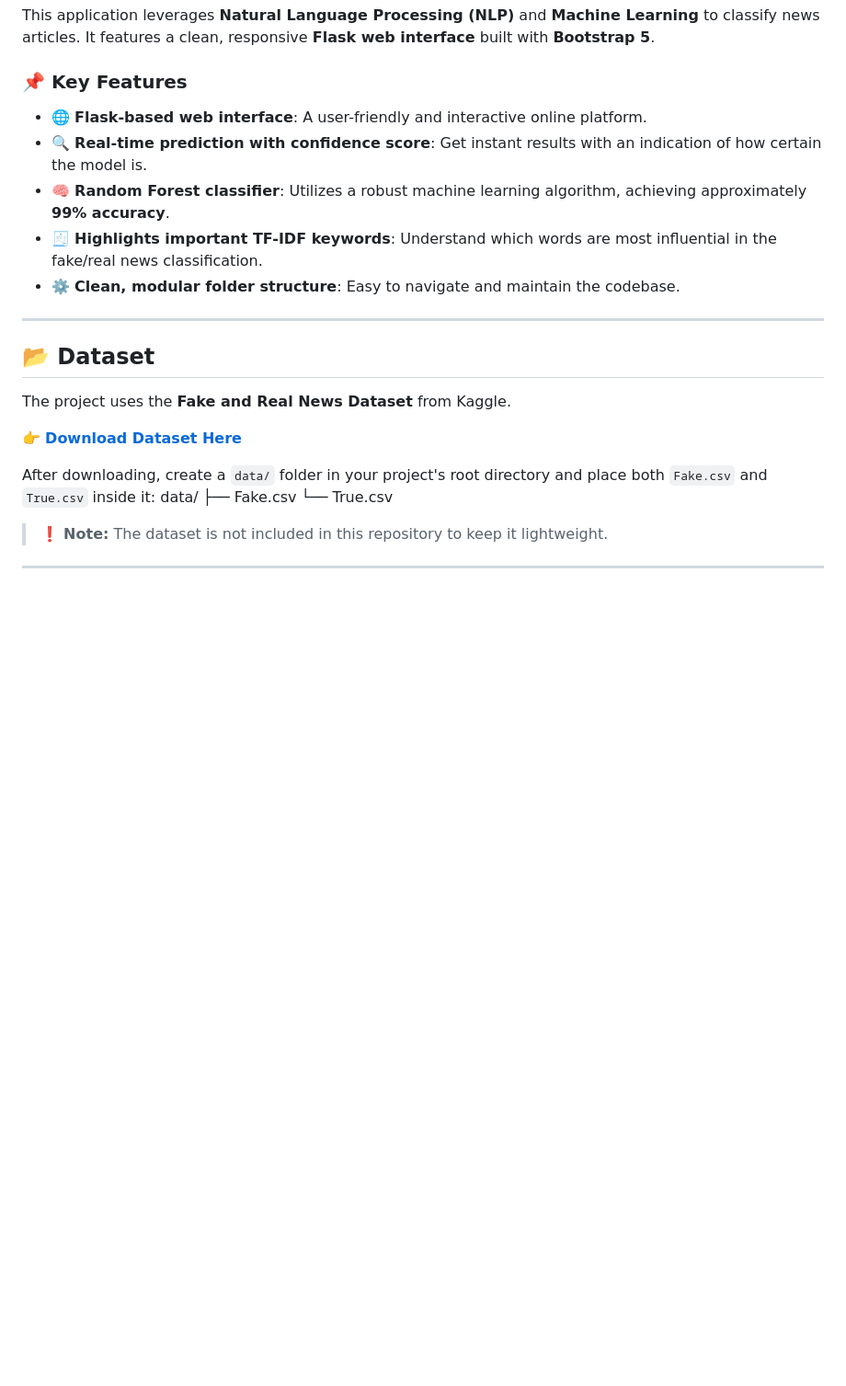
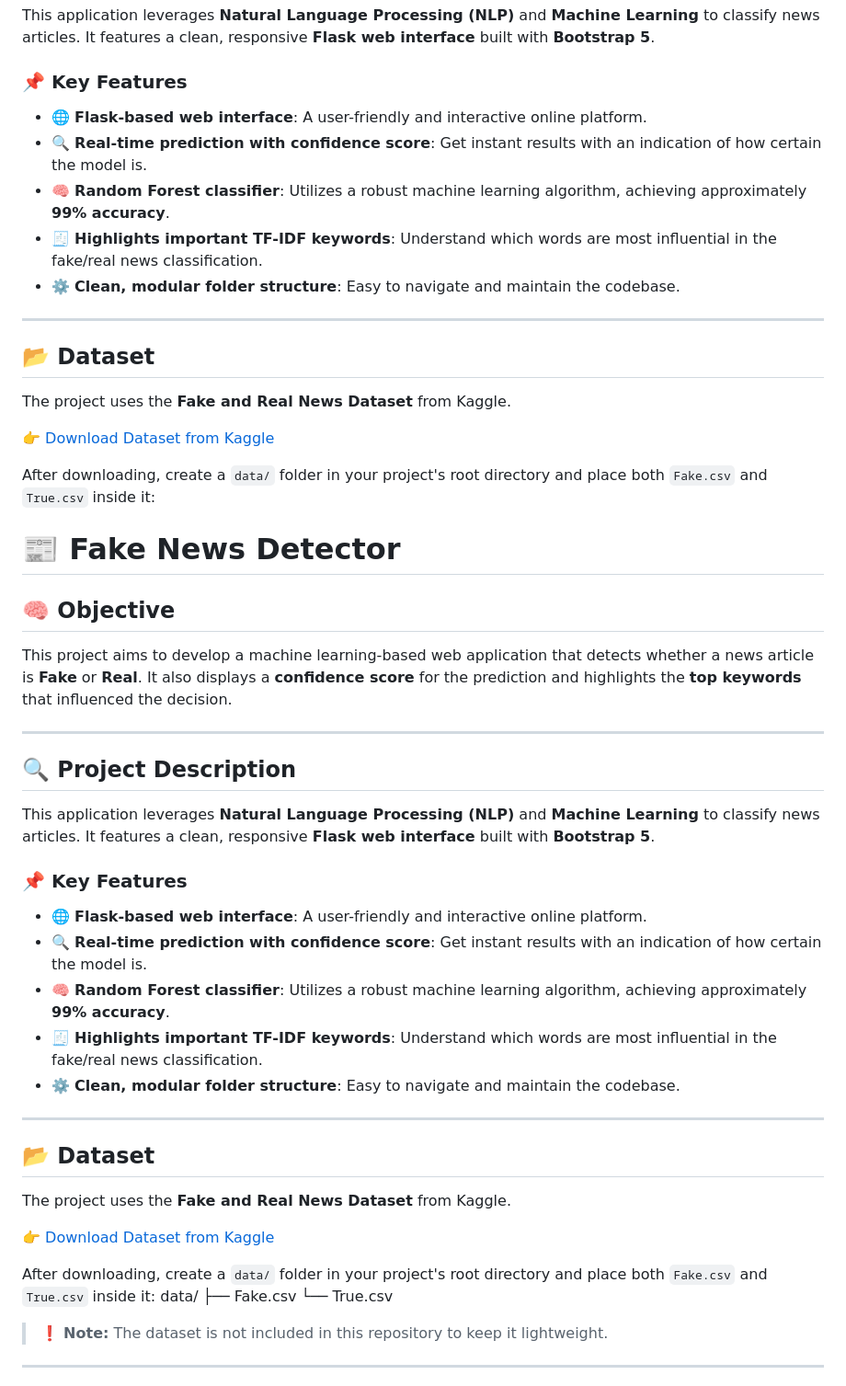
Before and after one commit to SoumajyotiDhut/FakeNewsDetector, a Markdown page: README.md, the part around the change printed below. Shown: that part at 92% size. Drawn GitHub-style; blank space fills up the shorter version.

```diff
--- a/README.md
+++ b/README.md
@@ -12,11 +12,11 @@ This application leverages **Natural Language Processing (NLP)** and **Machine L
 
 ### 📌 Key Features
 
-* 🌐 **Flask-based web interface**: A user-friendly and interactive online platform.
-* 🔍 **Real-time prediction with confidence score**: Get instant results with an indication of how certain the model is.
-* 🧠 **Random Forest classifier**: Utilizes a robust machine learning algorithm, achieving approximately **99% accuracy**.
-* 🧾 **Highlights important TF-IDF keywords**: Understand which words are most influential in the fake/real news classification.
-* ⚙️ **Clean, modular folder structure**: Easy to navigate and maintain the codebase.
+- 🌐 **Flask-based web interface**: A user-friendly and interactive online platform.
+- 🔍 **Real-time prediction with confidence score**: Get instant results with an indication of how certain the model is.
+- 🧠 **Random Forest classifier**: Utilizes a robust machine learning algorithm, achieving approximately **99% accuracy**.
+- 🧾 **Highlights important TF-IDF keywords**: Understand which words are most influential in the fake/real news classification.
+- ⚙️ **Clean, modular folder structure**: Easy to navigate and maintain the codebase.
 
 ---
 
@@ -24,12 +24,42 @@ This application leverages **Natural Language Processing (NLP)** and **Machine L
 
 The project uses the **Fake and Real News Dataset** from Kaggle.
 
-👉 [**Download Dataset Here**](https://www.kaggle.com/datasets/clmentbisaillon/fake-and-real-news-dataset)
+👉 [Download Dataset from Kaggle](https://www.kaggle.com/datasets/clmentbisaillon/fake-and-real-news-dataset)
+
+After downloading, create a `data/` folder in your project's root directory and place both `Fake.csv` and `True.csv` inside it:
+# 📰 Fake News Detector
+
+## 🧠 Objective
+
+This project aims to develop a machine learning-based web application that detects whether a news article is **Fake** or **Real**. It also displays a **confidence score** for the prediction and highlights the **top keywords** that influenced the decision.
+
+---
+
+## 🔍 Project Description
+
+This application leverages **Natural Language Processing (NLP)** and **Machine Learning** to classify news articles. It features a clean, responsive **Flask web interface** built with **Bootstrap 5**.
+
+### 📌 Key Features
+
+- 🌐 **Flask-based web interface**: A user-friendly and interactive online platform.
+- 🔍 **Real-time prediction with confidence score**: Get instant results with an indication of how certain the model is.
+- 🧠 **Random Forest classifier**: Utilizes a robust machine learning algorithm, achieving approximately **99% accuracy**.
+- 🧾 **Highlights important TF-IDF keywords**: Understand which words are most influential in the fake/real news classification.
+- ⚙️ **Clean, modular folder structure**: Easy to navigate and maintain the codebase.
+
+---
+
+## 📂 Dataset
+
+The project uses the **Fake and Real News Dataset** from Kaggle.
+
+👉 [Download Dataset from Kaggle](https://www.kaggle.com/datasets/clmentbisaillon/fake-and-real-news-dataset)
 
 After downloading, create a `data/` folder in your project's root directory and place both `Fake.csv` and `True.csv` inside it:
 data/
 ├── Fake.csv
 └── True.csv
+
 
 > ❗ **Note:** The dataset is not included in this repository to keep it lightweight.
 
```
Also changed, not shown: other parts of README.md (+54 -50 lines).
